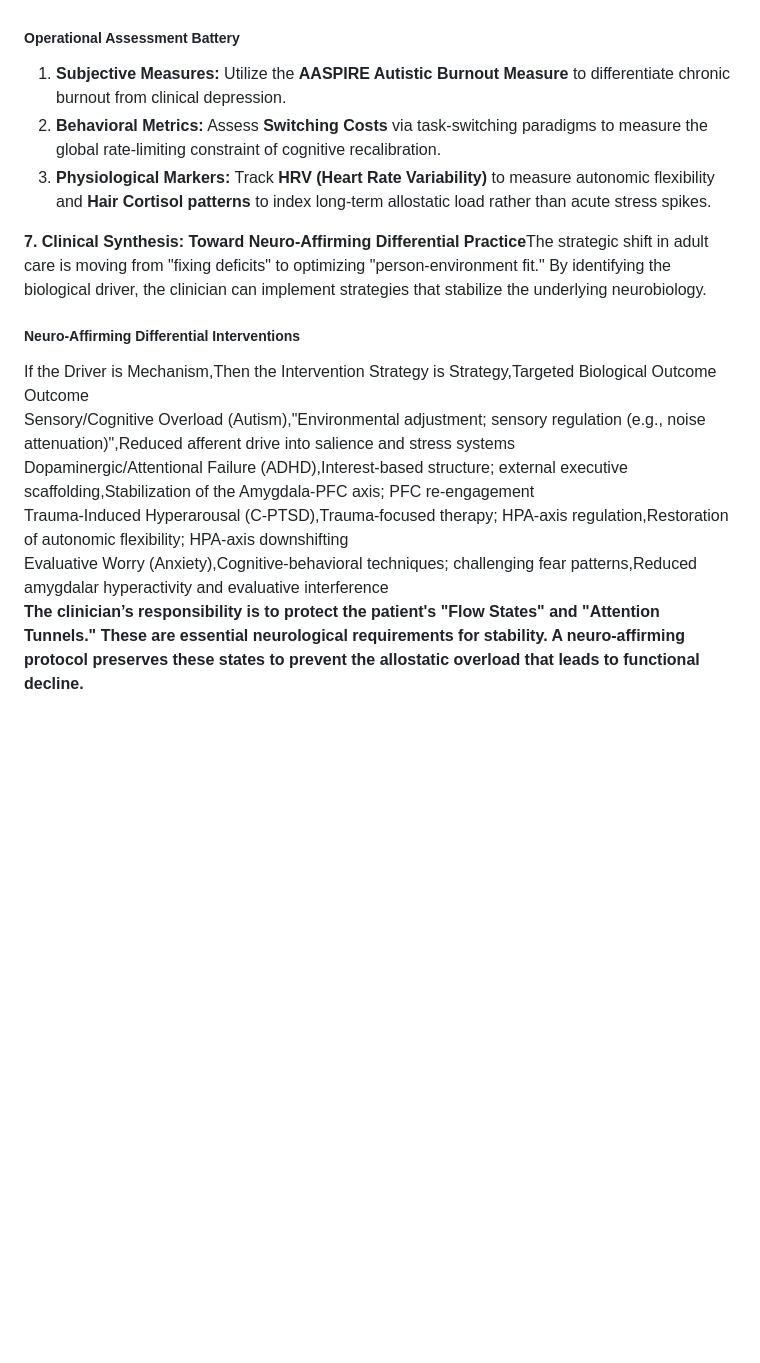
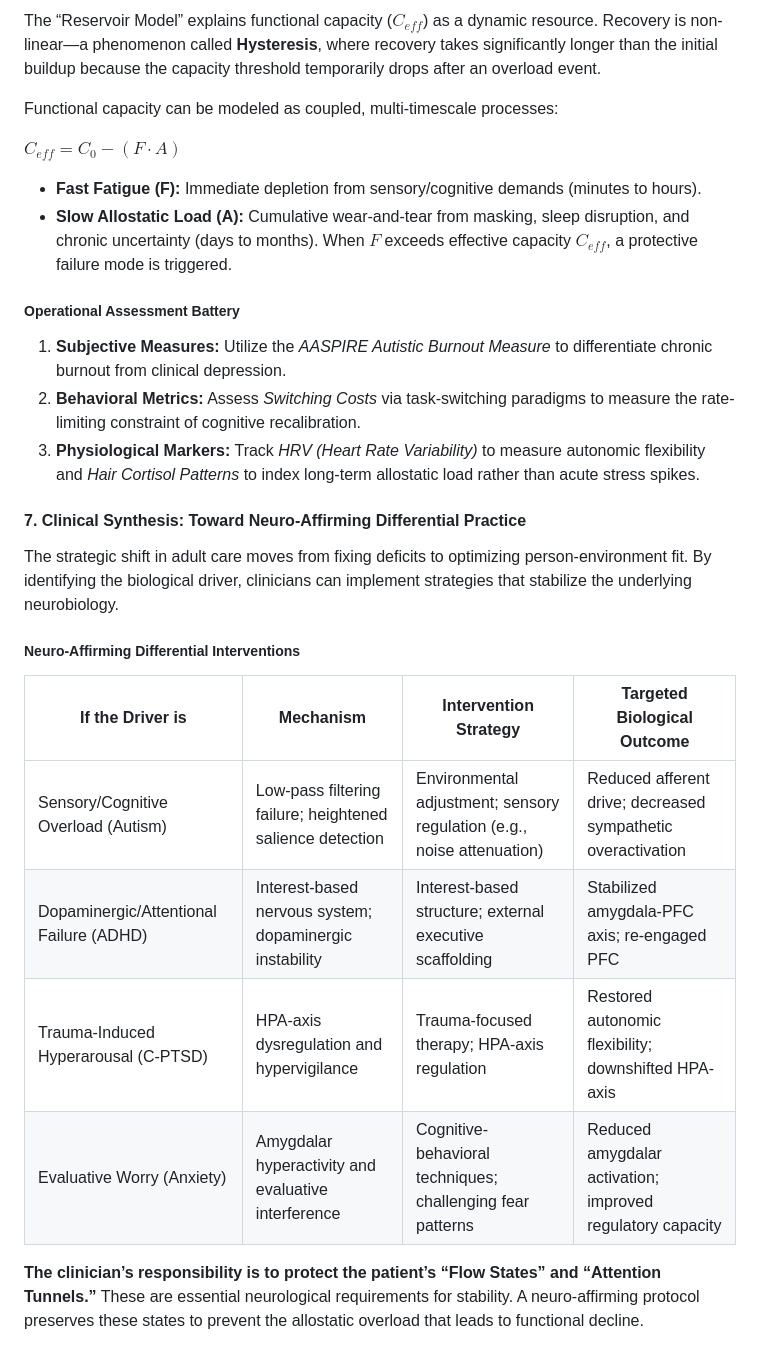
Before and after one commit to BenWassa/static, a Markdown page: assets/Clinical Differential Protocol_ Distinguishing Neurodevelopmental Processing from Trauma-Induced Adaptation.md, the part around one of its changes. Drawn GitHub-style; blank space fills up the shorter version.

```diff
--- a/assets/Clinical Differential Protocol_ Distinguishing Neurodevelopmental Processing from Trauma-Induced Adaptation.md
+++ b/assets/Clinical Differential Protocol_ Distinguishing Neurodevelopmental Processing from Trauma-Induced Adaptation.md
@@ -57,17 +91,29 @@ These acute states contribute to the long-term "Allostatic Load," which determin
+The “Reservoir Model” explains functional capacity ($C_{eff}$) as a dynamic resource. Recovery is non-linear—a phenomenon called **Hysteresis**, where recovery takes significantly longer than the initial buildup because the capacity threshold temporarily drops after an overload event.
+
+Functional capacity can be modeled as coupled, multi-timescale processes:
+
+$C_{eff} = C_0 - (F \cdot A)$
+
+- **Fast Fatigue (F):** Immediate depletion from sensory/cognitive demands (minutes to hours).
+- **Slow Allostatic Load (A):** Cumulative wear-and-tear from masking, sleep disruption, and chronic uncertainty (days to months). When $F$ exceeds effective capacity $C_{eff}$, a protective failure mode is triggered.
 
 ##### Operational Assessment Battery
 
-1. **Subjective Measures:**  Utilize the  **AASPIRE Autistic Burnout Measure**  to differentiate chronic burnout from clinical depression.
-2. **Behavioral Metrics:**  Assess  **Switching Costs**  via task-switching paradigms to measure the global rate-limiting constraint of cognitive recalibration.
-3. **Physiological Markers:**  Track  **HRV (Heart Rate Variability)**  to measure autonomic flexibility and  **Hair Cortisol patterns**  to index long-term allostatic load rather than acute stress spikes.
+1. **Subjective Measures:** Utilize the *AASPIRE Autistic Burnout Measure* to differentiate chronic burnout from clinical depression.
+2. **Behavioral Metrics:** Assess *Switching Costs* via task-switching paradigms to measure the rate-limiting constraint of cognitive recalibration.
+3. **Physiological Markers:** Track *HRV (Heart Rate Variability)* to measure autonomic flexibility and *Hair Cortisol Patterns* to index long-term allostatic load rather than acute stress spikes.
 
-**7\. Clinical Synthesis: Toward Neuro-Affirming Differential Practice**The strategic shift in adult care is moving from "fixing deficits" to optimizing "person-environment fit." By identifying the biological driver, the clinician can implement strategies that stabilize the underlying neurobiology.
+#### 7. Clinical Synthesis: Toward Neuro-Affirming Differential Practice
+
+The strategic shift in adult care moves from fixing deficits to optimizing person-environment fit. By identifying the biological driver, clinicians can implement strategies that stabilize the underlying neurobiology.
 
 ##### Neuro-Affirming Differential Interventions
 
-If the Driver is Mechanism,Then the Intervention Strategy is Strategy,Targeted Biological Outcome Outcome
-Sensory/Cognitive Overload (Autism),"Environmental adjustment; sensory regulation (e.g., noise attenuation)",Reduced afferent drive into salience and stress systems
-Dopaminergic/Attentional Failure (ADHD),Interest-based structure; external executive scaffolding,Stabilization of the Amygdala-PFC axis; PFC re-engagement
-Trauma-Induced Hyperarousal (C-PTSD),Trauma-focused therapy; HPA-axis regulation,Restoration of autonomic flexibility; HPA-axis downshifting
-Evaluative Worry (Anxiety),Cognitive-behavioral techniques; challenging fear patterns,Reduced amygdalar hyperactivity and evaluative interference
-**The clinician’s responsibility is to protect the patient's "Flow States" and "Attention Tunnels." These are essential neurological requirements for stability. A neuro-affirming protocol preserves these states to prevent the allostatic overload that leads to functional decline.**
+| If the Driver is | Mechanism | Intervention Strategy | Targeted Biological Outcome |
+| --- | --- | --- | --- |
+| Sensory/Cognitive Overload (Autism) | Low-pass filtering failure; heightened salience detection | Environmental adjustment; sensory regulation (e.g., noise attenuation) | Reduced afferent drive; decreased sympathetic overactivation |
+| Dopaminergic/Attentional Failure (ADHD) | Interest-based nervous system; dopaminergic instability | Interest-based structure; external executive scaffolding | Stabilized amygdala-PFC axis; re-engaged PFC |
+| Trauma-Induced Hyperarousal (C-PTSD) | HPA-axis dysregulation and hypervigilance | Trauma-focused therapy; HPA-axis regulation | Restored autonomic flexibility; downshifted HPA-axis |
+| Evaluative Worry (Anxiety) | Amygdalar hyperactivity and evaluative interference | Cognitive-behavioral techniques; challenging fear patterns | Reduced amygdalar activation; improved regulatory capacity |
+
+**The clinician’s responsibility is to protect the patient’s “Flow States” and “Attention Tunnels.”** These are essential neurological requirements for stability. A neuro-affirming protocol preserves these states to prevent the allostatic overload that leads to functional decline.
```
Also changed, not shown: other parts of assets/Clinical Differential Protocol_ Distinguishing Neurodevelopmental Processing from Trauma-Induced Adaptation.md (+74 -40 lines), assets/Beyond Behavior_ A Physiological Guide to Autistic Meltdowns and Shutdowns.md (+78 -48 lines).
